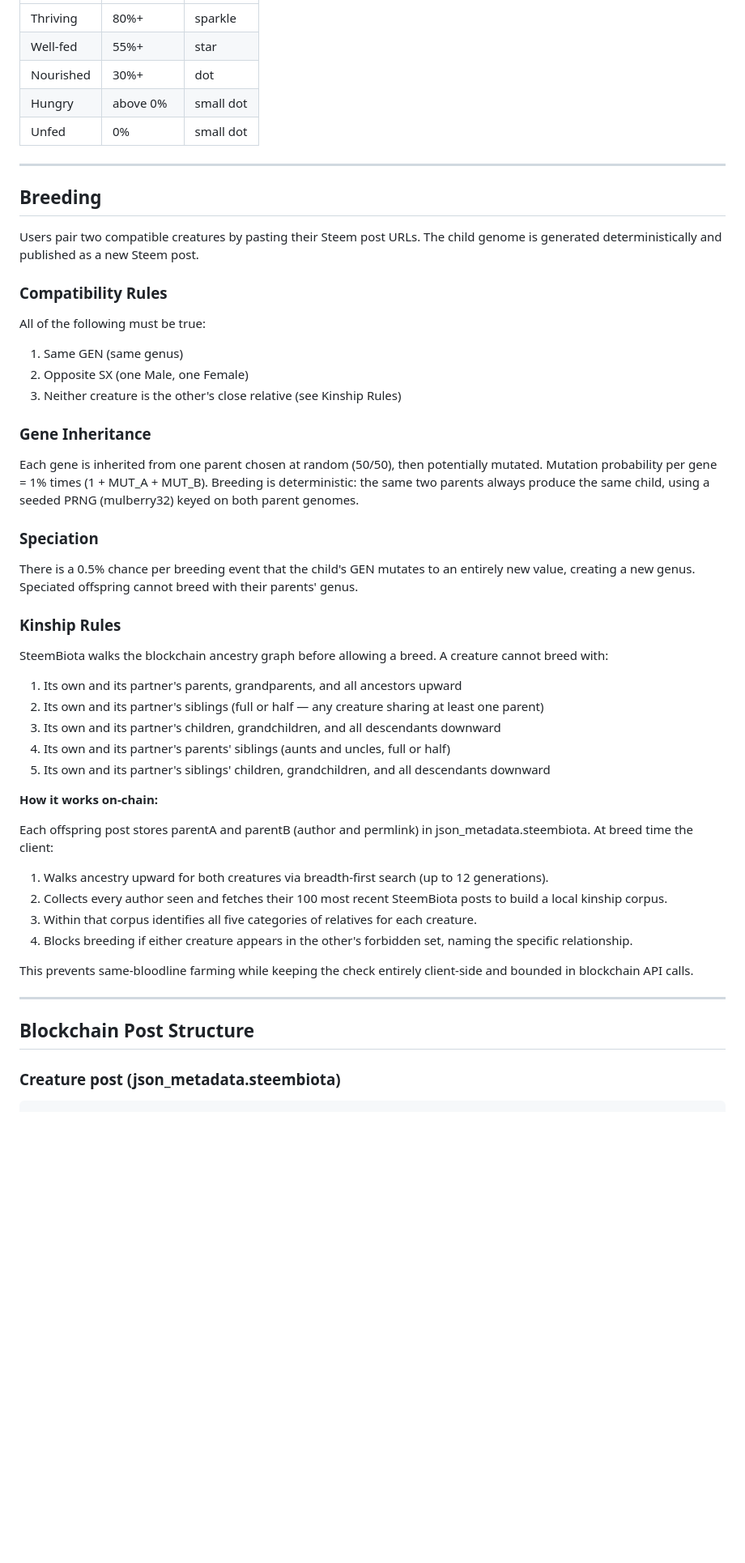
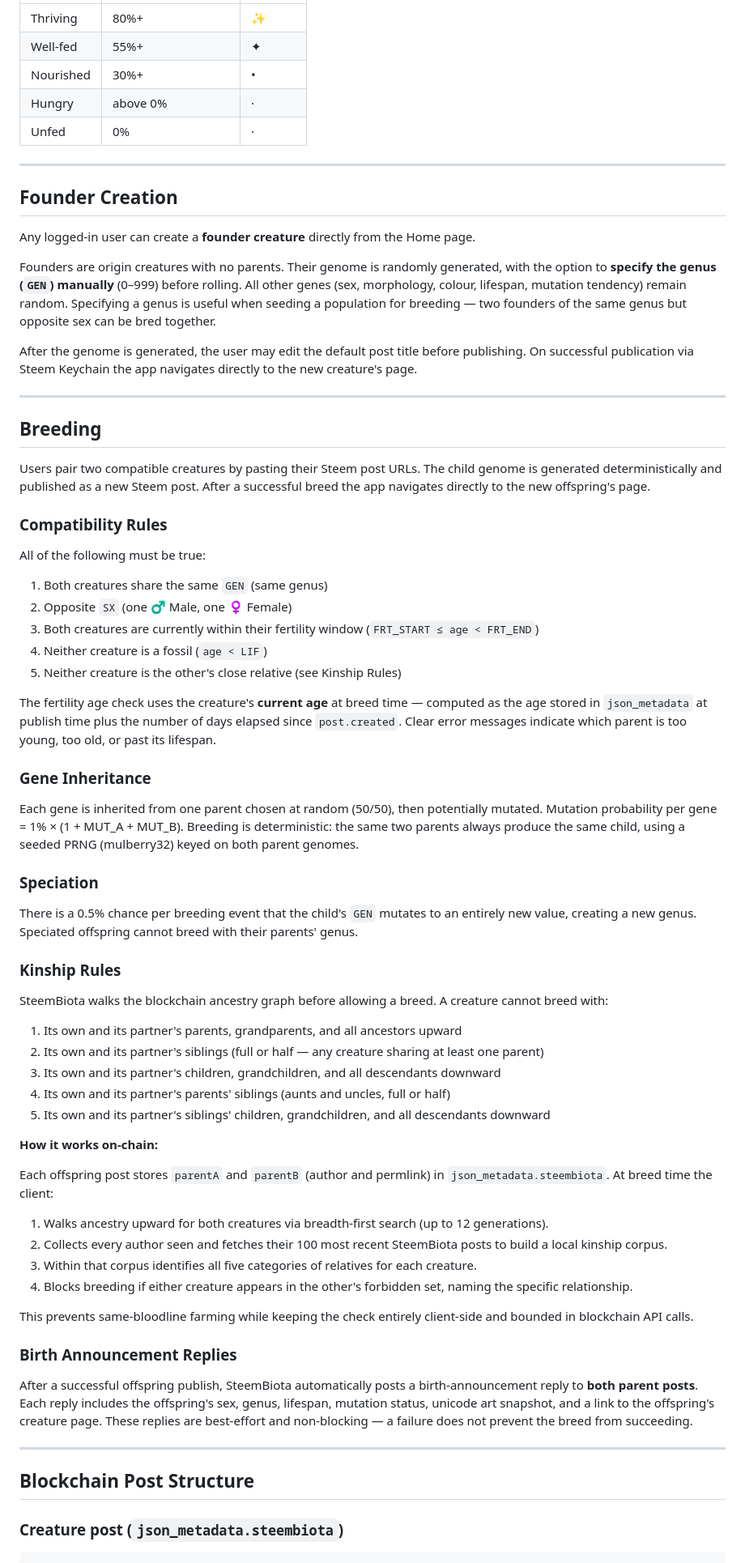
Before and after one commit to puncakbukit/steembiota, a Markdown page: README.md, the part around one of its changes. Shown at 81% size. Rendered like a GitHub page; blank space fills up the shorter version.

````diff
--- a/README.md
+++ b/README.md
@@ -150,31 +161,45 @@ Any logged-in Steem user can feed a creature by loading its post URL. Each feed
 |---|---|---|
-| Thriving | 80%+ | sparkle |
-| Well-fed | 55%+ | star |
-| Nourished | 30%+ | dot |
-| Hungry | above 0% | small dot |
-| Unfed | 0% | small dot |
+| Thriving | 80%+ | ✨ |
+| Well-fed | 55%+ | ✦ |
+| Nourished | 30%+ | • |
+| Hungry | above 0% | · |
+| Unfed | 0% | · |
+
+---
+
+## Founder Creation
+
+Any logged-in user can create a **founder creature** directly from the Home page.
+
+Founders are origin creatures with no parents. Their genome is randomly generated, with the option to **specify the genus (`GEN`) manually** (0–999) before rolling. All other genes (sex, morphology, colour, lifespan, mutation tendency) remain random. Specifying a genus is useful when seeding a population for breeding — two founders of the same genus but opposite sex can be bred together.
+
+After the genome is generated, the user may edit the default post title before publishing. On successful publication via Steem Keychain the app navigates directly to the new creature's page.
 
 ---
 
 ## Breeding
 
-Users pair two compatible creatures by pasting their Steem post URLs. The child genome is generated deterministically and published as a new Steem post.
+Users pair two compatible creatures by pasting their Steem post URLs. The child genome is generated deterministically and published as a new Steem post. After a successful breed the app navigates directly to the new offspring's page.
 
 ### Compatibility Rules
 
 All of the following must be true:
 
-1. Same GEN (same genus)
-2. Opposite SX (one Male, one Female)
-3. Neither creature is the other's close relative (see Kinship Rules)
+1. Both creatures share the same `GEN` (same genus)
+2. Opposite `SX` (one ♂ Male, one ♀ Female)
+3. Both creatures are currently within their fertility window (`FRT_START ≤ age < FRT_END`)
+4. Neither creature is a fossil (`age < LIF`)
+5. Neither creature is the other's close relative (see Kinship Rules)
+
+The fertility age check uses the creature's **current age** at breed time — computed as the age stored in `json_metadata` at publish time plus the number of days elapsed since `post.created`. Clear error messages indicate which parent is too young, too old, or past its lifespan.
 
 ### Gene Inheritance
 
-Each gene is inherited from one parent chosen at random (50/50), then potentially mutated. Mutation probability per gene = 1% times (1 + MUT_A + MUT_B). Breeding is deterministic: the same two parents always produce the same child, using a seeded PRNG (mulberry32) keyed on both parent genomes.
+Each gene is inherited from one parent chosen at random (50/50), then potentially mutated. Mutation probability per gene = 1% × (1 + MUT_A + MUT_B). Breeding is deterministic: the same two parents always produce the same child, using a seeded PRNG (mulberry32) keyed on both parent genomes.
 
 ### Speciation
 
-There is a 0.5% chance per breeding event that the child's GEN mutates to an entirely new value, creating a new genus. Speciated offspring cannot breed with their parents' genus.
+There is a 0.5% chance per breeding event that the child's `GEN` mutates to an entirely new value, creating a new genus. Speciated offspring cannot breed with their parents' genus.
 
 ### Kinship Rules
 
@@ -188,7 +213,7 @@ SteemBiota walks the blockchain ancestry graph before allowing a breed. A creatu
 
 **How it works on-chain:**
 
-Each offspring post stores parentA and parentB (author and permlink) in json_metadata.steembiota. At breed time the client:
+Each offspring post stores `parentA` and `parentB` (author and permlink) in `json_metadata.steembiota`. At breed time the client:
 
 1. Walks ancestry upward for both creatures via breadth-first search (up to 12 generations).
 2. Collects every author seen and fetches their 100 most recent SteemBiota posts to build a local kinship corpus.
@@ -197,11 +222,15 @@ Each offspring post stores parentA and parentB (author and permlink) in json_met
 
 This prevents same-bloodline farming while keeping the check entirely client-side and bounded in blockchain API calls.
 
+### Birth Announcement Replies
+
+After a successful offspring publish, SteemBiota automatically posts a birth-announcement reply to **both parent posts**. Each reply includes the offspring's sex, genus, lifespan, mutation status, unicode art snapshot, and a link to the offspring's creature page. These replies are best-effort and non-blocking — a failure does not prevent the breed from succeeding.
+
 ---
 
 ## Blockchain Post Structure
 
-### Creature post (json_metadata.steembiota)
+### Creature post (`json_metadata.steembiota`)
 
 ```
 version: "1.0"
````
Also changed, not shown: other parts of README.md (+77 -38 lines).
